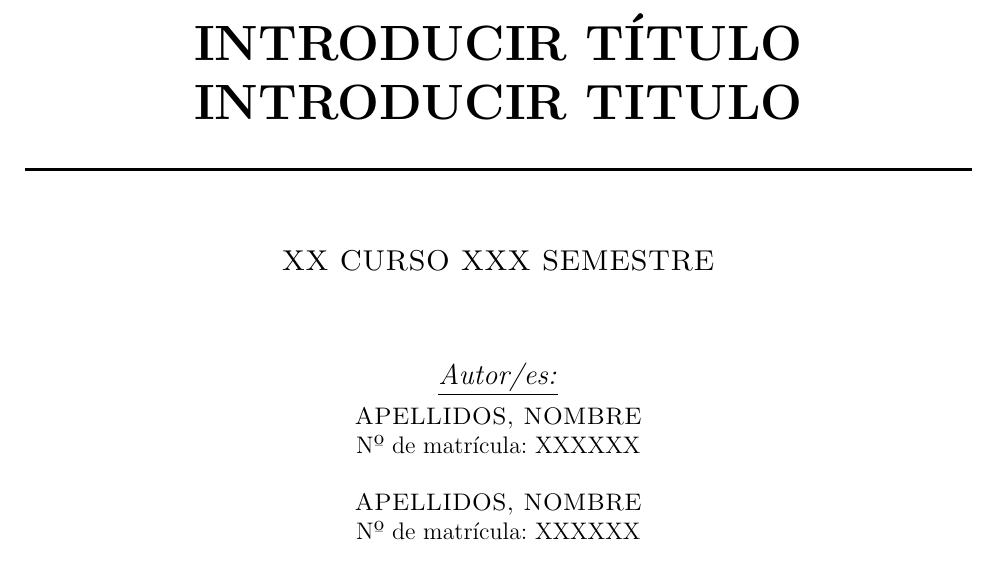
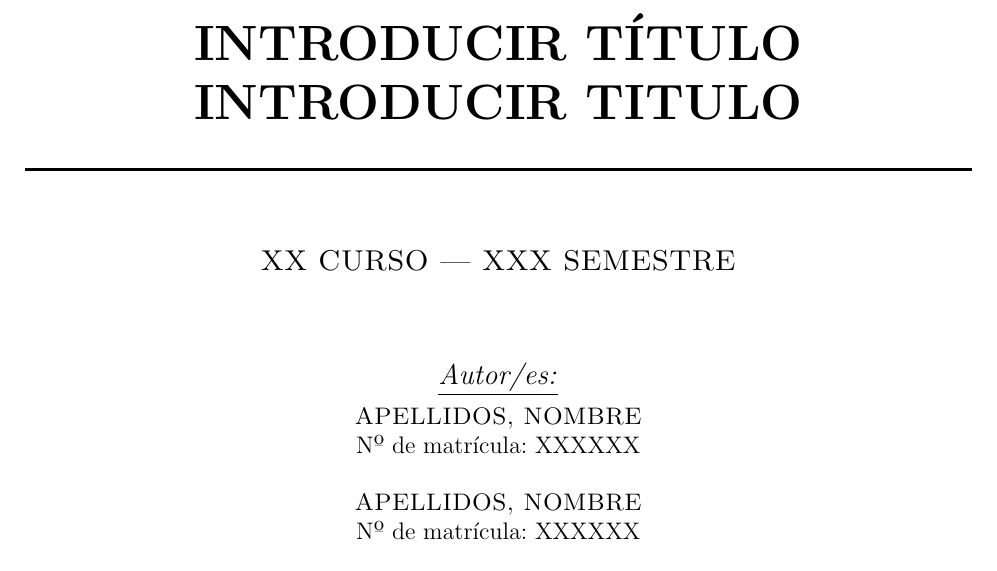
Before and after one commit to Charly98cma/MyLaTeXTemplates, a LaTeX document (plantilla.tex): part of page 1 of 3, cut so that both start at the same text. Compiled offline with pdfLaTeX.

Commit message:
Minor changes

```diff
--- a/plantilla.tex
+++ b/plantilla.tex
@@ -64,7 +62,7 @@
 
   % --- DATOS CURSO Y SEMESTRE ---
 
-  \textsc{\large XX CURSO XXX SEMESTRE}\\[1.5cm]
+  \textsc{\large XX CURSO | XXX SEMESTRE}\\[1.5cm]
 
   % --- AUTORES ---
   {\large\underline{\textit{Autor/es:}}}\\[0.2cm]
```
Also changed, not shown: plantilla.pdf, plantilla.tex (4 more changed lines).
